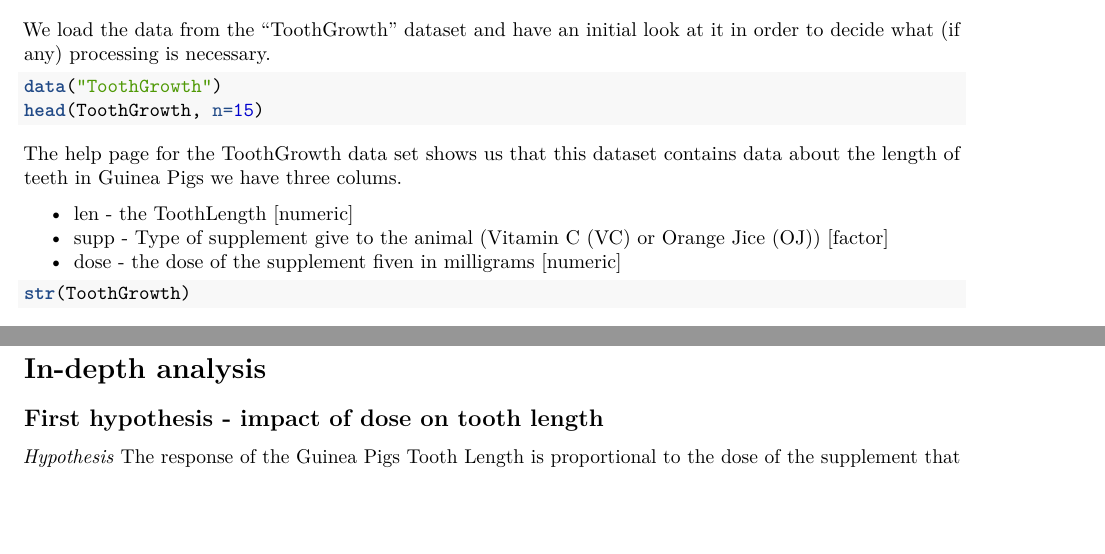
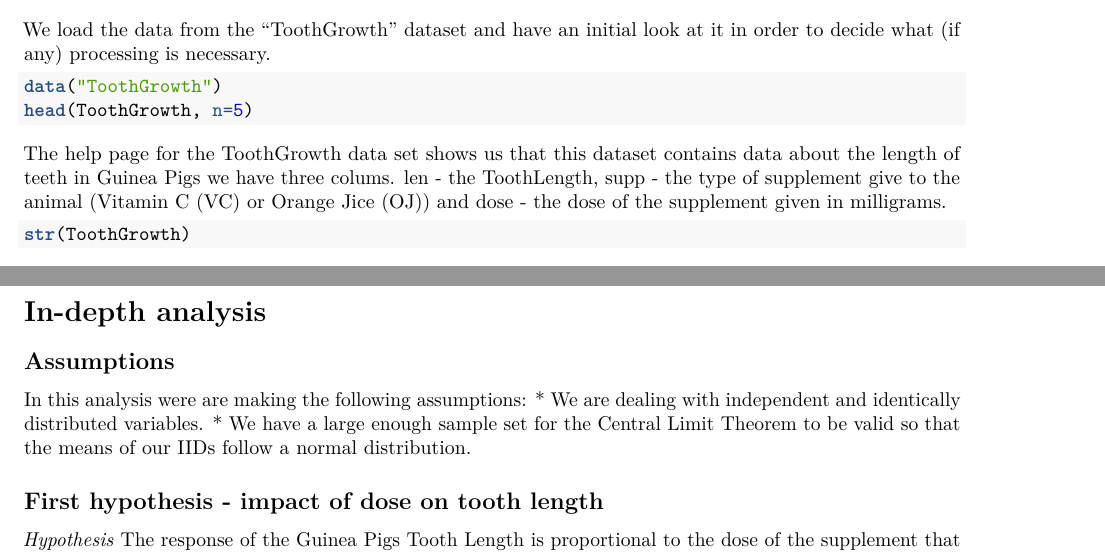
Before and after one commit to WelshSean/datasciencecoursera, an R Markdown document (Statistical-Inference/Course-Project/ToothGrowth Dataset Investigation.Rmd): two parts of pages 1 and 2 of 3, joined at a grey line, cut so that both start at the same text, the shorter picture padded with empty space. Rendered offline with R 4.5, knitr and Pandoc, then LaTeX, with nearby package versions; the code chunks are not run, so their results and figures are left out.

Commit message:
Checkpoint before refactoring to try and save space

````diff
--- a/Statistical-Inference/Course-Project/ToothGrowth Dataset Investigation.Rmd
+++ b/Statistical-Inference/Course-Project/ToothGrowth Dataset Investigation.Rmd
@@ -18,15 +18,10 @@
 
 ```{r}
 data("ToothGrowth")
-head(ToothGrowth, n=15)
+head(ToothGrowth, n=5)
 ```
 
-The help page for the ToothGrowth data set shows us that this dataset contains data about the length of teeth in Guinea Pigs we have three colums.
-
-* len - the ToothLength [numeric]
-* supp - Type of supplement give to the animal (Vitamin C (VC) or Orange Jice (OJ)) [factor]
-* dose - the dose of the supplement fiven in milligrams [numeric]
-
+The help page for the ToothGrowth data set shows us that this dataset contains data about the length of teeth in Guinea Pigs we have three colums. len - the ToothLength, supp - the type of supplement give to the animal (Vitamin C (VC) or Orange Jice (OJ)) and dose - the dose of the supplement given in milligrams.
 ```{r}
 str(ToothGrowth)
 ```
@@ -65,6 +60,12 @@
 ```
 
 # In-depth analysis
+
+## Assumptions
+
+In this analysis were are making the following assumptions:
+* We are dealing with independent and identically distributed variables.
+* We have a large enough sample set for the Central Limit Theorem to be valid so that the means of our IIDs follow a normal distribution.
 
 ## First hypothesis - impact of dose on tooth length
 
````
Also changed, not shown: Statistical-Inference/Course-Project/ToothGrowth Dataset Investigation.Rmd (2 more changed lines).
